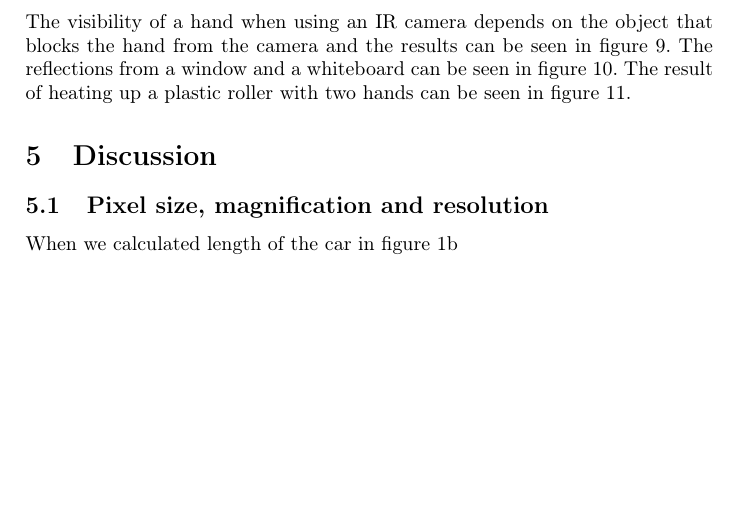
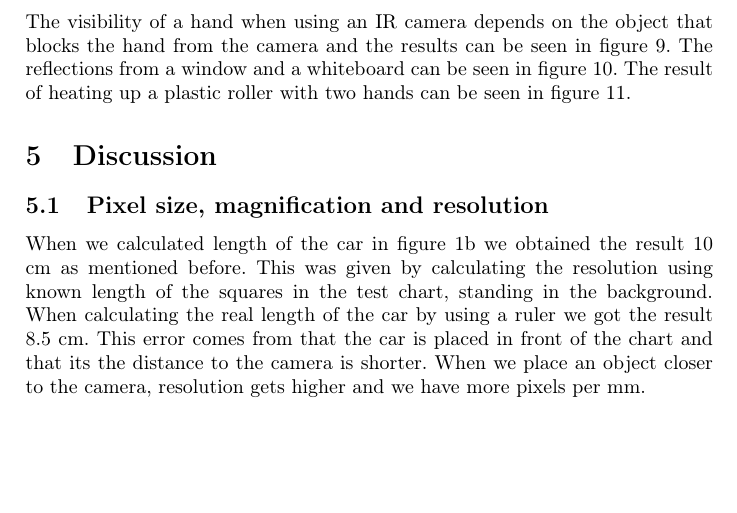
Before and after one commit to mdlnbstrm/multispectral-imaging-lab1, a LaTeX document (Report/report.tex, which reads Report/sections/discussion.tex): part of page 6 of 8 before the commit and part of page 6 of 9 after it, cut so that both start at the same text, the shorter picture padded with empty space. Compiled offline with pdfLaTeX.

Commit message:
discussion_res

```diff
--- a/Report/sections/discussion.tex
+++ b/Report/sections/discussion.tex
@@ -1,5 +1,5 @@
 \subsection{Pixel size, magnification and resolution}
-When we calculated length of the car in figure \ref{fig:Toy1}
+When we calculated length of the car in figure \ref{fig:Toy1} we obtained the result 10 cm as mentioned before. This was given by calculating the resolution using known length of the squares in the test chart, standing in the background. When calculating the real length of the car by using a ruler we got the result 8.5 cm. This error comes from that the car is placed in front of the chart and that its the distance to the camera is shorter. When we place an object closer to the camera, resolution gets higher and we have more pixels per mm.
 
 \subsection{Grey scale image format and image information}
 \subsection{Image enhancement}
```
